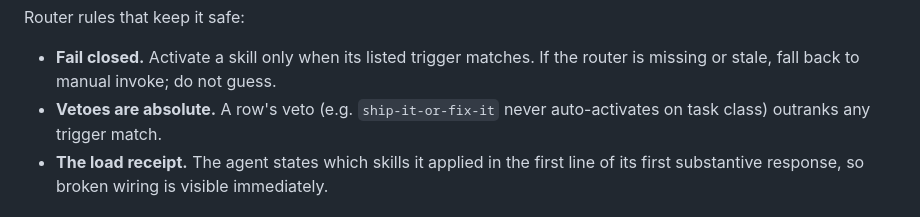
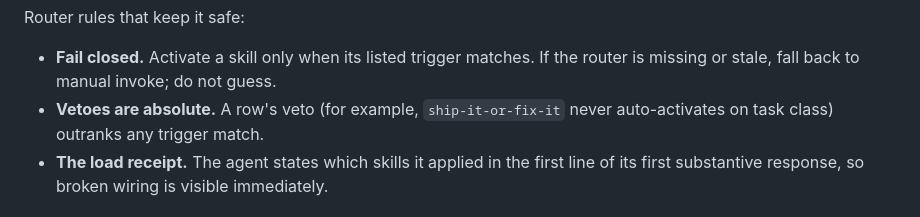
Before and after one commit to Ezra144israel/governed-agent-skills, a Markdown page: activation/README.md, the part around the change. Rendered like a GitHub page.

Commit message:
docs: finish the unslop pass on support text
Replace the remaining Latin abbreviations in README, INSTALL, and the
activation guide.

```diff
--- a/activation/README.md
+++ b/activation/README.md
@@ -64,7 +64,7 @@ Router rules that keep it safe:
 
 - **Fail closed.** Activate a skill only when its listed trigger matches. If
   the router is missing or stale, fall back to manual invoke; do not guess.
-- **Vetoes are absolute.** A row's veto (e.g. `ship-it-or-fix-it` never
+- **Vetoes are absolute.** A row's veto (for example, `ship-it-or-fix-it` never
   auto-activates on task class) outranks any trigger match.
 - **The load receipt.** The agent states which skills it applied in the
   first line of its first substantive response, so broken wiring is visible
```
Also changed, not shown: INSTALL.md (+5 -5 lines), README.md (+1 -1 lines).
